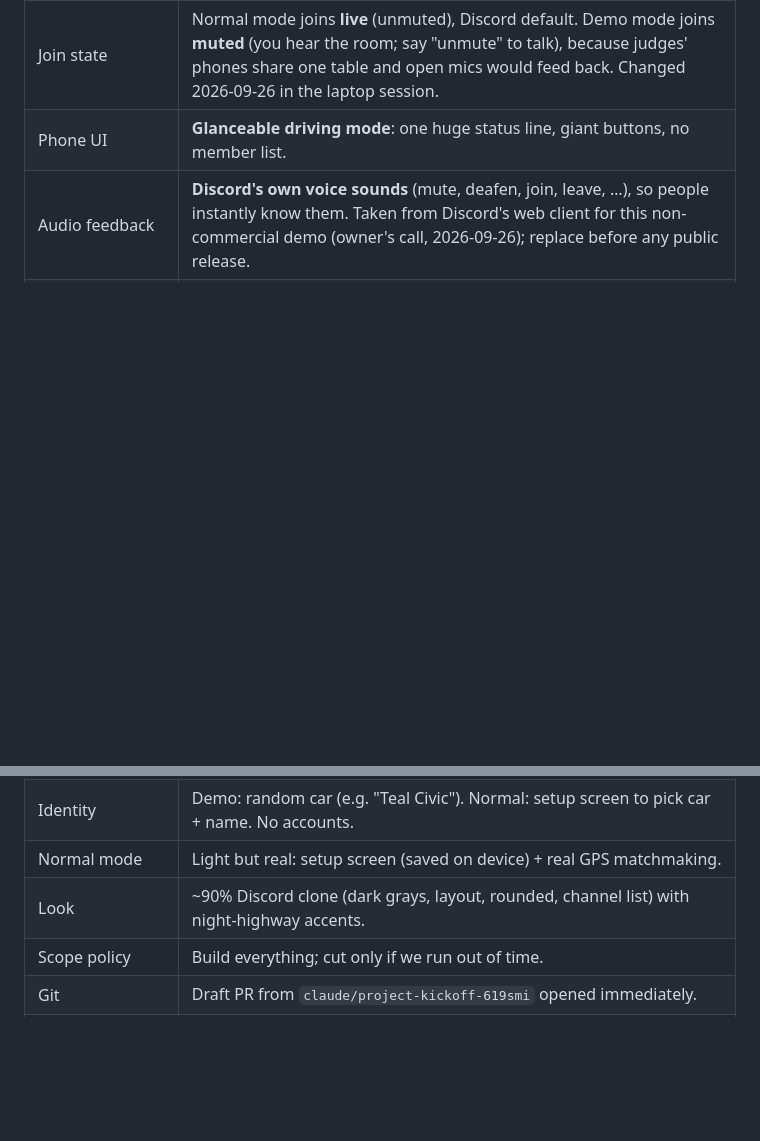
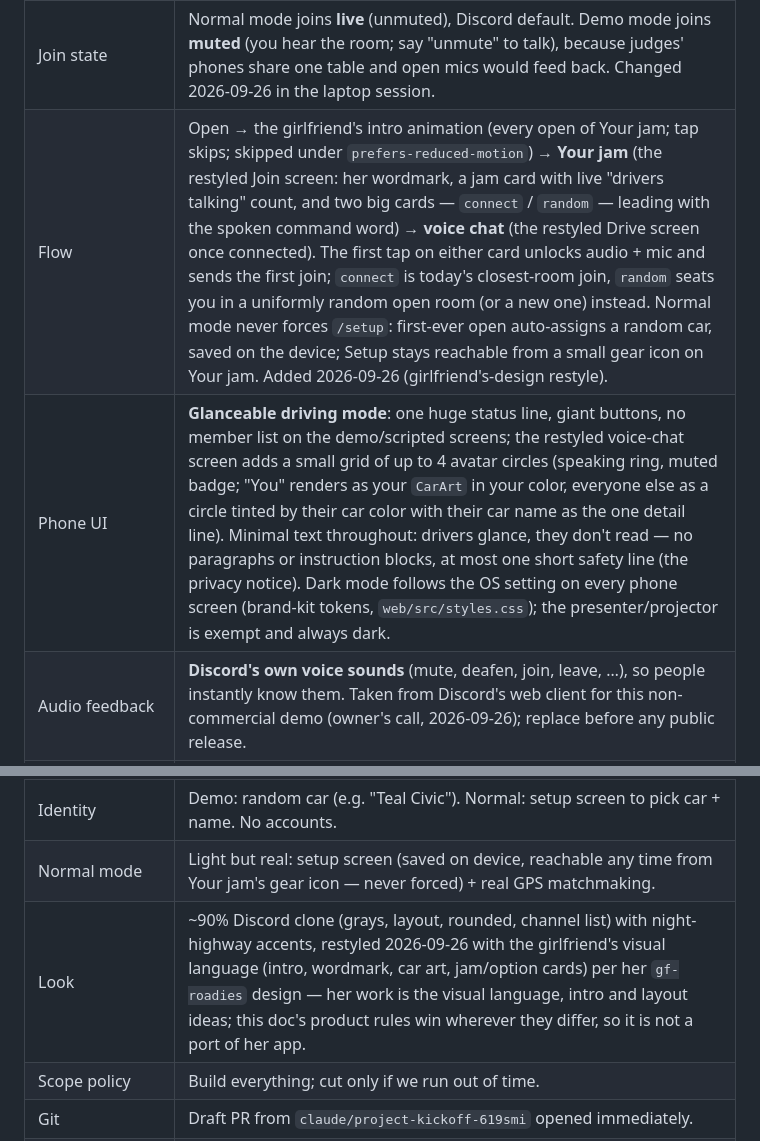
Before and after one commit to a-Fig/Roadies, a Markdown page: DESIGN.md, 2 parts joined by grey strips. Rendered like a GitHub page; blank space fills up the shorter version.

Commit message:
Docs: record the Your jam / voice chat flow and minimal-text rule
DESIGN.md: new Flow row (intro -> Your jam -> voice chat, first-tap
join, no forced /setup); Phone UI row now covers the avatar grid and
the minimal-text rule (a glance, not a read - at most one short safety
line); Normal mode and Look rows updated for the auto-assigned profile
and the girlfriend's-design restyle (her work is the visual language,
not a port of her app - this doc's rules win where they differ).

CLAUDE.md (worktree): Web routes and a new Flow / restyle paragraph
pointing at the actual files (Join.tsx, Drive.tsx, protocol.ts,
matchmaker.ts, styles.css).

Co-Authored-By: Claude Sonnet 5 <noreply@anthropic.com>

```diff
--- a/DESIGN.md
+++ b/DESIGN.md
@@ -27,15 +27,16 @@ and this doc disagree, fix one of them.
 | Command recognition | **Server-side**: hidden listener joins each room, Google Speech-to-Text on each person's audio. |
 | Hosting | Node + TypeScript server on **Google Cloud Run** (1 always-on instance, CPU always allocated). Laptop + tunnel as backup. |
 | Join state | Normal mode joins **live** (unmuted), Discord default. Demo mode joins **muted** (you hear the room; say "unmute" to talk), because judges' phones share one table and open mics would feed back. Changed 2026-09-26 in the laptop session. |
-| Phone UI | **Glanceable driving mode**: one huge status line, giant buttons, no member list. |
+| Flow | Open → the girlfriend's intro animation (every open of Your jam; tap skips; skipped under `prefers-reduced-motion`) → **Your jam** (the restyled Join screen: her wordmark, a jam card with live "drivers talking" count, and two big cards — `connect` / `random` — leading with the spoken command word) → **voice chat** (the restyled Drive screen once connected). The first tap on either card unlocks audio + mic and sends the first join; `connect` is today's closest-room join, `random` seats you in a uniformly random open room (or a new one) instead. Normal mode never forces `/setup`: first-ever open auto-assigns a random car, saved on the device; Setup stays reachable from a small gear icon on Your jam. Added 2026-09-26 (girlfriend's-design restyle). |
+| Phone UI | **Glanceable driving mode**: one huge status line, giant buttons, no member list on the demo/scripted screens; the restyled voice-chat screen adds a small grid of up to 4 avatar circles (speaking ring, muted badge; "You" renders as your `CarArt` in your color, everyone else as a circle tinted by their car color with their car name as the one detail line). Minimal text throughout: drivers glance, they don't read — no paragraphs or instruction blocks, at most one short safety line (the privacy notice). Dark mode follows the OS setting on every phone screen (brand-kit tokens, `web/src/styles.css`); the presenter/projector is exempt and always dark. |
 | Audio feedback | **Discord's own voice sounds** (mute, deafen, join, leave, …), so people instantly know them. Taken from Discord's web client for this non-commercial demo (owner's call, 2026-09-26); replace before any public release. |
 | Fonts | **Bepory** (headings) + **Roboto** (body), from the owner's girlfriend's brand. Bepory is a free personal-use file, kept out of git (`web/public/fonts/`, gitignored) with a Roboto fallback if it's absent; owner's call, 2026-09-26; buy a license from rantaustudio.com before any public release. |
 | After `disconnect` | Mic keeps listening for `connect` / `random` (screen shows a live preview of each). `connect` re-matches to the closest active driver with a free seat *right now*, same rule as joining — reactivates in place if that's your own (ghost) room. `random` jumps to a uniformly random open room other than your own; only works while disconnected. **Changed 2026-09-26 by the owner.** |
 | Projector | Live map + Discord-style channel list + hidden presenter controls + QR code. |
 | Home page | Shows a live count, e.g. "12 drivers talking": drivers with an open connection who haven't disconnected; bots excluded. |
 | Identity | Demo: random car (e.g. "Teal Civic"). Normal: setup screen to pick car + name. No accounts. |
-| Normal mode | Light but real: setup screen (saved on device) + real GPS matchmaking. |
-| Look | ~90% Discord clone (dark grays, layout, rounded, channel list) with night-highway accents. |
+| Normal mode | Light but real: setup screen (saved on device, reachable any time from Your jam's gear icon — never forced) + real GPS matchmaking. |
+| Look | ~90% Discord clone (grays, layout, rounded, channel list) with night-highway accents, restyled 2026-09-26 with the girlfriend's visual language (intro, wordmark, car art, jam/option cards) per her `gf-roadies` design — her work is the visual language, intro and layout ideas; this doc's product rules win wherever they differ, so it is not a port of her app. |
 | Scope policy | Build everything; cut only if we run out of time. |
 | Git | Draft PR from `claude/project-kickoff-619smi` opened immediately. |
 | Name | **Roadies**. |
```
Also changed, not shown: CLAUDE.md (+3 -1 lines).
